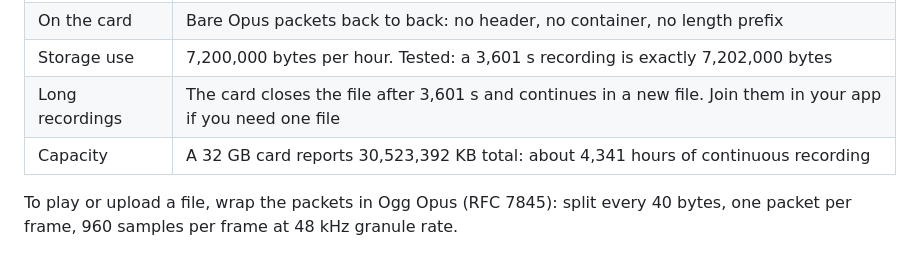
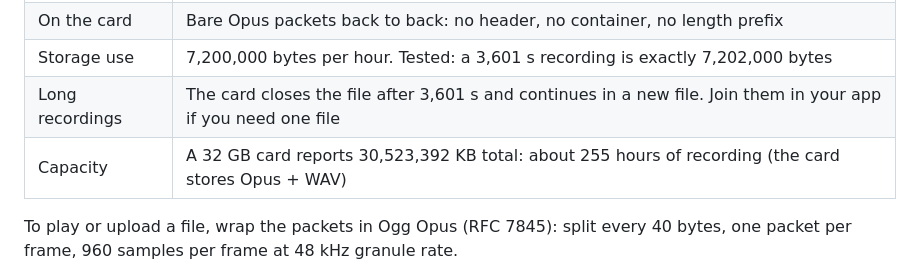
Before and after one commit to snugogo/ai-recorder-card-sdk, a Markdown page: docs/ble-protocol.md, the part around the change. Drawn GitHub-style.

Commit message:
Protocol doc: correct capacity figure (Opus + WAV)

```diff
--- a/docs/ble-protocol.md
+++ b/docs/ble-protocol.md
@@ -100,7 +100,7 @@ The recorder replies 85 %: `5A 01 46 28 03 00 00 04 55`
 | On the card | Bare Opus packets back to back: no header, no container, no length prefix |
 | Storage use | 7,200,000 bytes per hour. Tested: a 3,601 s recording is exactly 7,202,000 bytes |
 | Long recordings | The card closes the file after 3,601 s and continues in a new file. Join them in your app if you need one file |
-| Capacity | A 32 GB card reports 30,523,392 KB total: about 4,341 hours of continuous recording |
+| Capacity | A 32 GB card reports 30,523,392 KB total: about 255 hours of recording (the card stores Opus + WAV) |
 
 To play or upload a file, wrap the packets in Ogg Opus (RFC 7845): split every 40 bytes, one packet per frame, 960 samples per frame at 48 kHz granule rate.
 
```
